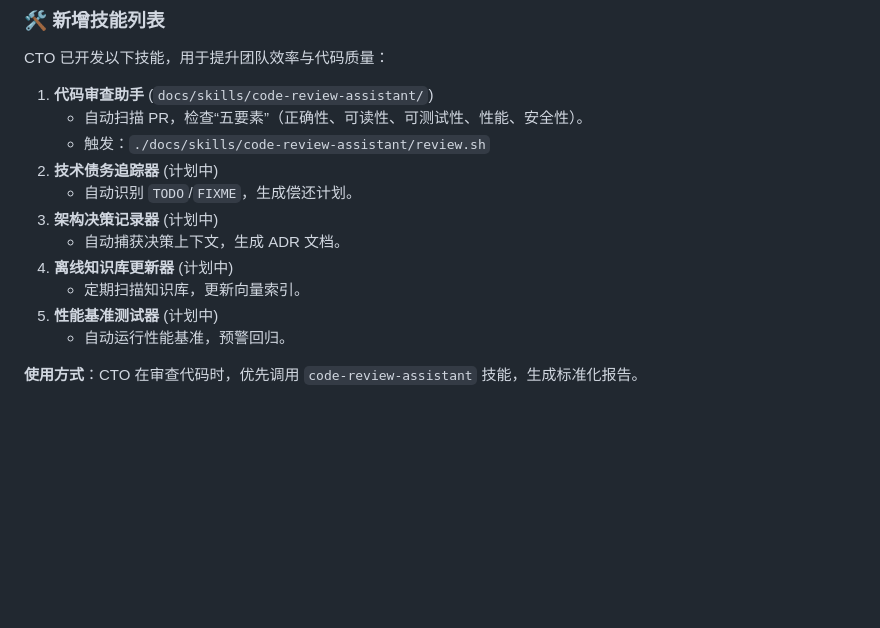
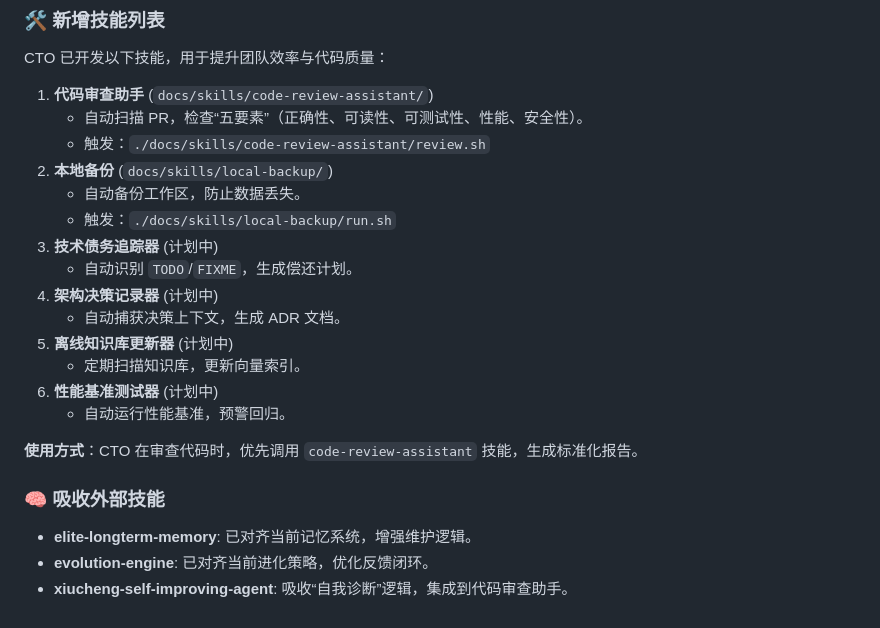
Before and after one commit to 4208178/openclaw-coding-workspace, a Markdown page: AGENTS.md, the part around the change. Rendered like a GitHub page; blank space fills up the shorter version.

Commit message:
docs: 更新 AGENTS.md，新增本地备份技能，记录外部技能吸收情况
- 新增 local-backup 技能（已实现）
- 记录 elite-longterm-memory/evolution-engine/xiucheng-self-improving-agent 吸收情况

```diff
--- a/AGENTS.md
+++ b/AGENTS.md
@@ -482,13 +482,21 @@ CTO 已开发以下技能，用于提升团队效率与代码质量：
 1. **代码审查助手** (`docs/skills/code-review-assistant/`)
    - 自动扫描 PR，检查“五要素”（正确性、可读性、可测试性、性能、安全性）。
    - 触发：`./docs/skills/code-review-assistant/review.sh`
-2. **技术债务追踪器** (计划中)
+2. **本地备份** (`docs/skills/local-backup/`)
+   - 自动备份工作区，防止数据丢失。
+   - 触发：`./docs/skills/local-backup/run.sh`
+3. **技术债务追踪器** (计划中)
    - 自动识别 `TODO`/`FIXME`，生成偿还计划。
-3. **架构决策记录器** (计划中)
+4. **架构决策记录器** (计划中)
    - 自动捕获决策上下文，生成 ADR 文档。
-4. **离线知识库更新器** (计划中)
+5. **离线知识库更新器** (计划中)
    - 定期扫描知识库，更新向量索引。
-5. **性能基准测试器** (计划中)
+6. **性能基准测试器** (计划中)
    - 自动运行性能基准，预警回归。
 
 **使用方式**：CTO 在审查代码时，优先调用 `code-review-assistant` 技能，生成标准化报告。
+
+### 🧠 吸收外部技能
+- **elite-longterm-memory**: 已对齐当前记忆系统，增强维护逻辑。
+- **evolution-engine**: 已对齐当前进化策略，优化反馈闭环。
+- **xiucheng-self-improving-agent**: 吸收“自我诊断”逻辑，集成到代码审查助手。
```
